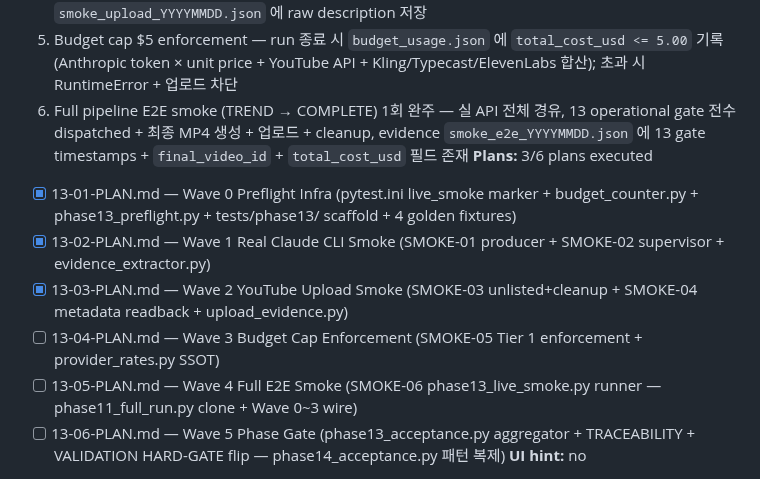
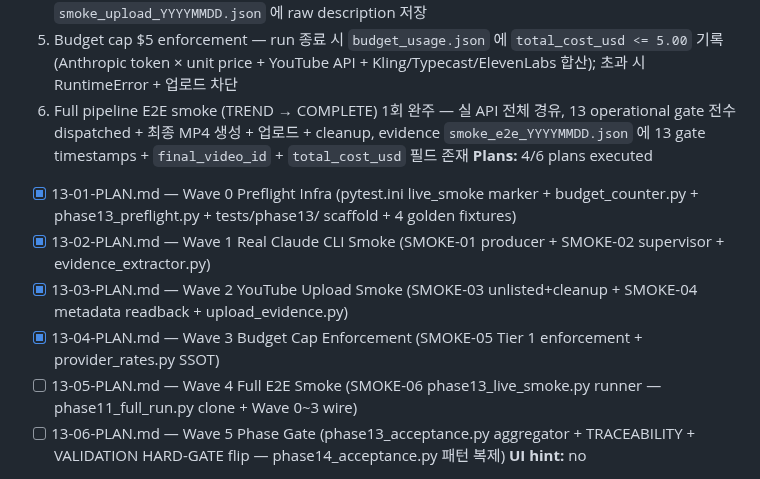
Before and after one commit to kanno321-create/shorts_studio, a Markdown page: .planning/ROADMAP.md, the part around the change. GitHub-like rendering.

```diff
--- a/.planning/ROADMAP.md
+++ b/.planning/ROADMAP.md
@@ -353,11 +353,11 @@ Plans:
   4. `production_metadata` HTML comment 첨부 + YouTube Data API `videos.get` readback 에서 4 필수 필드 (script_seed, assets_origin, pipeline_version, checksum) 실제 존재 확인 — evidence `smoke_upload_YYYYMMDD.json` 에 raw description 저장
   5. Budget cap $5 enforcement — run 종료 시 `budget_usage.json` 에 `total_cost_usd <= 5.00` 기록 (Anthropic token × unit price + YouTube API + Kling/Typecast/ElevenLabs 합산); 초과 시 RuntimeError + 업로드 차단
   6. Full pipeline E2E smoke (TREND → COMPLETE) 1회 완주 — 실 API 전체 경유, 13 operational gate 전수 dispatched + 최종 MP4 생성 + 업로드 + cleanup, evidence `smoke_e2e_YYYYMMDD.json` 에 13 gate timestamps + `final_video_id` + `total_cost_usd` 필드 존재
-**Plans:** 3/6 plans executed
+**Plans:** 4/6 plans executed
   - [x] 13-01-PLAN.md — Wave 0 Preflight Infra (pytest.ini live_smoke marker + budget_counter.py + phase13_preflight.py + tests/phase13/ scaffold + 4 golden fixtures)
   - [x] 13-02-PLAN.md — Wave 1 Real Claude CLI Smoke (SMOKE-01 producer + SMOKE-02 supervisor + evidence_extractor.py)
   - [x] 13-03-PLAN.md — Wave 2 YouTube Upload Smoke (SMOKE-03 unlisted+cleanup + SMOKE-04 metadata readback + upload_evidence.py)
-  - [ ] 13-04-PLAN.md — Wave 3 Budget Cap Enforcement (SMOKE-05 Tier 1 enforcement + provider_rates.py SSOT)
+  - [x] 13-04-PLAN.md — Wave 3 Budget Cap Enforcement (SMOKE-05 Tier 1 enforcement + provider_rates.py SSOT)
   - [ ] 13-05-PLAN.md — Wave 4 Full E2E Smoke (SMOKE-06 phase13_live_smoke.py runner — phase11_full_run.py clone + Wave 0~3 wire)
   - [ ] 13-06-PLAN.md — Wave 5 Phase Gate (phase13_acceptance.py aggregator + TRACEABILITY + VALIDATION HARD-GATE flip — phase14_acceptance.py 패턴 복제)
 **UI hint:** no
```
Also changed, not shown: .planning/STATE.md (+6 -5 lines), 1 other file.
